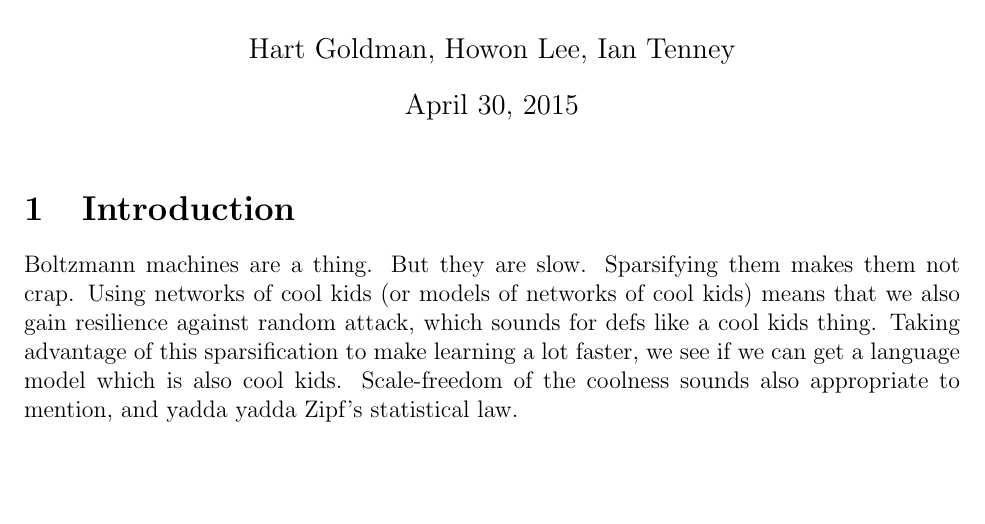
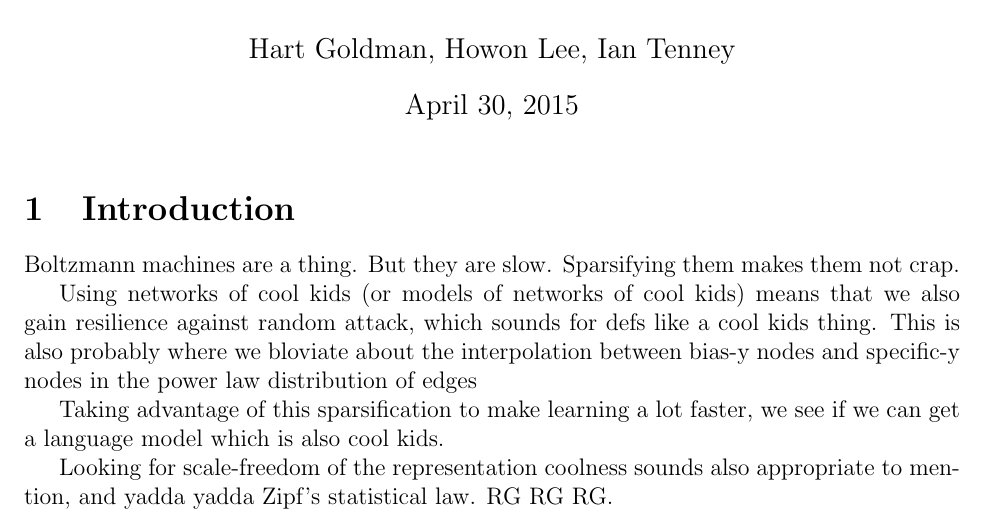
Before and after one commit to howonlee/appphys293, a LaTeX document (report.tex): part of the page, cut so that both start at the same text, the shorter picture padded with empty space. Compiled offline with pdfLaTeX.

Commit message:
poke at the report some more

```diff
--- a/report.tex
+++ b/report.tex
@@ -11,6 +11,12 @@
 \maketitle
 
 \section{Introduction}
-Boltzmann machines are a thing. But they are slow. Sparsifying them makes them not crap. Using networks of cool kids (or models of networks of cool kids) means that we also gain resilience against random attack, which sounds for defs like a cool kids thing. Taking advantage of this sparsification to make learning a lot faster, we see if we can get a language model which is also cool kids. Scale-freedom of the coolness sounds also appropriate to mention, and yadda yadda Zipf's statistical law.
+Boltzmann machines are a thing. But they are slow. Sparsifying them makes them not crap.
+
+Using networks of cool kids (or models of networks of cool kids) means that we also gain resilience against random attack, which sounds for defs like a cool kids thing. This is also probably where we bloviate about the interpolation between bias-y nodes and specific-y nodes in the power law distribution of edges
+
+Taking advantage of this sparsification to make learning a lot faster, we see if we can get a language model which is also cool kids.
+
+Looking for scale-freedom of the representation coolness sounds also appropriate to mention, and yadda yadda Zipf's statistical law. RG RG RG.
 
 \end{document}
```
